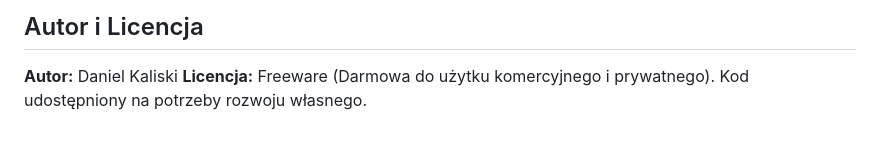
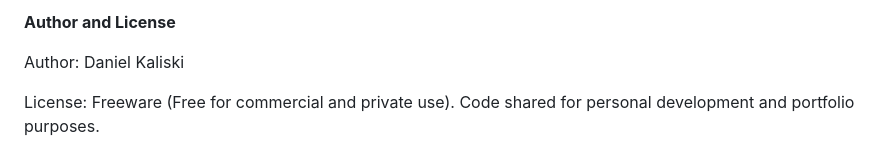
Before and after one commit to daniel-kaliski/HCalculator, a Markdown page: README.md, the part around one of its changes. GitHub-like rendering.

Commit message:
Add English translations and update features in README
Updated README.md to include English translations and new features for version 1.1.4.

```diff
--- a/README.md
+++ b/README.md
@@ -63,4 +71,6 @@ Jeżeli rozwijasz kod `main.py`, pamiętaj o używaniu funkcji mapującej ście
 
-## Autor i Licencja
-**Autor:** Daniel Kaliski
-**Licencja:** Freeware (Darmowa do użytku komercyjnego i prywatnego). Kod udostępniony na potrzeby rozwoju własnego.
+**Author and License**
+
+Author: Daniel Kaliski
+
+License: Freeware (Free for commercial and private use). Code shared for personal development and portfolio purposes.
```
Also changed, not shown: other parts of README.md (+50 -42 lines).
